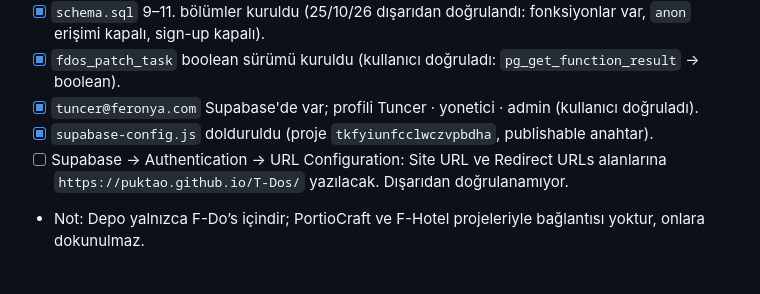
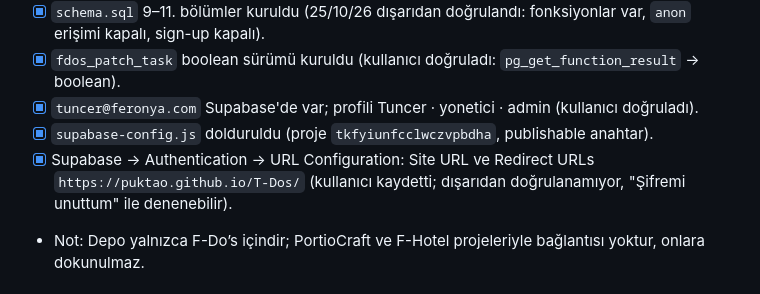
Before and after one commit to Puktao/T-Dos, a Markdown page: CLAUDE.md, the part around the change. Drawn GitHub-style.

Commit message:
Kurulum durumu: Supabase URL ayarları yapıldı
Co-Authored-By: Claude Opus 5.5 <noreply@anthropic.com>
Claude-Session: https://claude.ai/code/session_018LPm5edc5s6f3CFicyuCuq

```diff
--- a/CLAUDE.md
+++ b/CLAUDE.md
@@ -106,7 +106,7 @@ Telefonda ana ekrana eklenen bir PWA olarak çalışır. Bu dosya, claude.ai'dak
 - [x] `fdos_patch_task` boolean sürümü kuruldu (kullanıcı doğruladı: `pg_get_function_result` → boolean).
 - [x] `tuncer@feronya.com` Supabase'de var; profili Tuncer · yonetici · admin (kullanıcı doğruladı).
 - [x] `supabase-config.js` dolduruldu (proje `tkfyiunfcclwczvpbdha`, publishable anahtar).
-- [ ] Supabase → Authentication → URL Configuration: Site URL ve Redirect URLs alanlarına `https://puktao.github.io/T-Dos/` yazılacak. Dışarıdan doğrulanamıyor.
+- [x] Supabase → Authentication → URL Configuration: Site URL ve Redirect URLs `https://puktao.github.io/T-Dos/` (kullanıcı kaydetti; dışarıdan doğrulanamıyor, "Şifremi unuttum" ile denenebilir).
 - Not: Depo yalnızca F-Do’s içindir; PortioCraft ve F-Hotel projeleriyle bağlantısı yoktur, onlara dokunulmaz.
 
 ## Geliştirme notları
```
